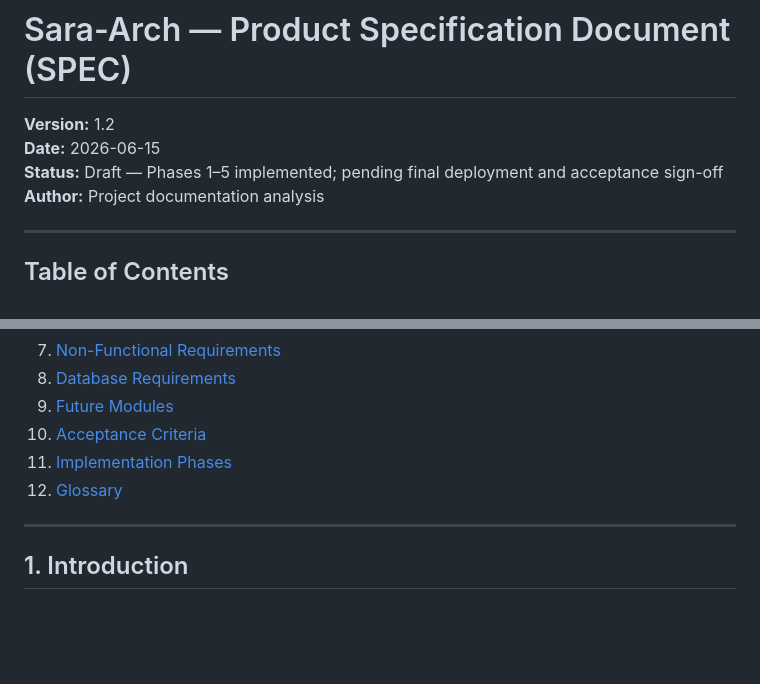
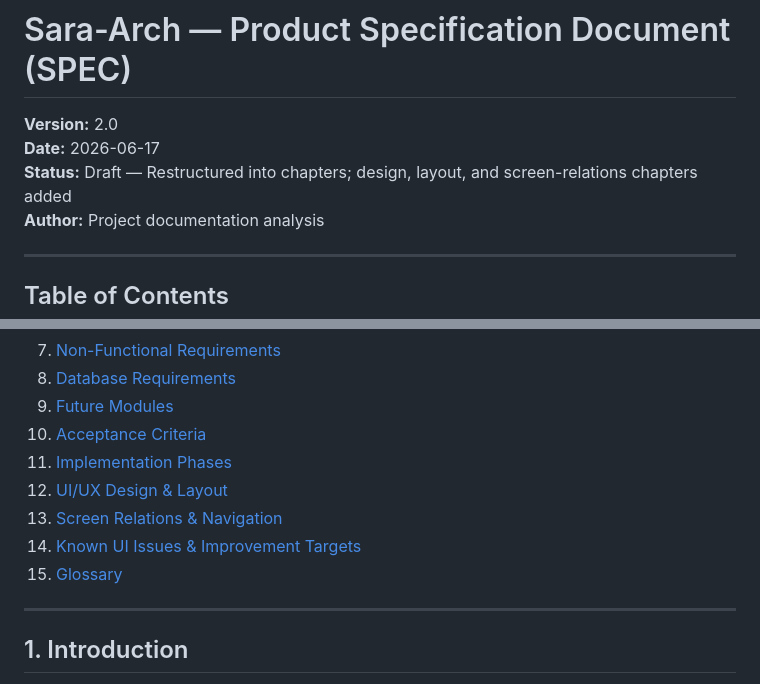
Before and after one commit to Gendy92/Sara-Arch, a Markdown page: SPEC.md, 2 parts joined by grey strips. Rendered like a GitHub page; blank space fills up the shorter version.

```diff
--- a/SPEC.md
+++ b/SPEC.md
@@ -1,8 +1,8 @@
 # Sara-Arch — Product Specification Document (SPEC)
 
-**Version:** 1.2
-**Date:** 2026-06-15
-**Status:** Draft — Phases 1–5 implemented; pending final deployment and acceptance sign-off
+**Version:** 2.0
+**Date:** 2026-06-17
+**Status:** Draft — Restructured into chapters; design, layout, and screen-relations chapters added
 **Author:** Project documentation analysis
 
 ---
@@ -20,7 +20,10 @@
 9. [Future Modules](#9-future-modules)
 10. [Acceptance Criteria](#10-acceptance-criteria)
 11. [Implementation Phases](#11-implementation-phases)
-12. [Glossary](#12-glossary)
+12. [UI/UX Design & Layout](#12-uiux-design--layout)
+13. [Screen Relations & Navigation](#13-screen-relations--navigation)
+14. [Known UI Issues & Improvement Targets](#14-known-ui-issues--improvement-targets)
+15. [Glossary](#15-glossary)
 
 ---
 
```
Also changed, not shown: other parts of SPEC.md (+110 -1 lines).
